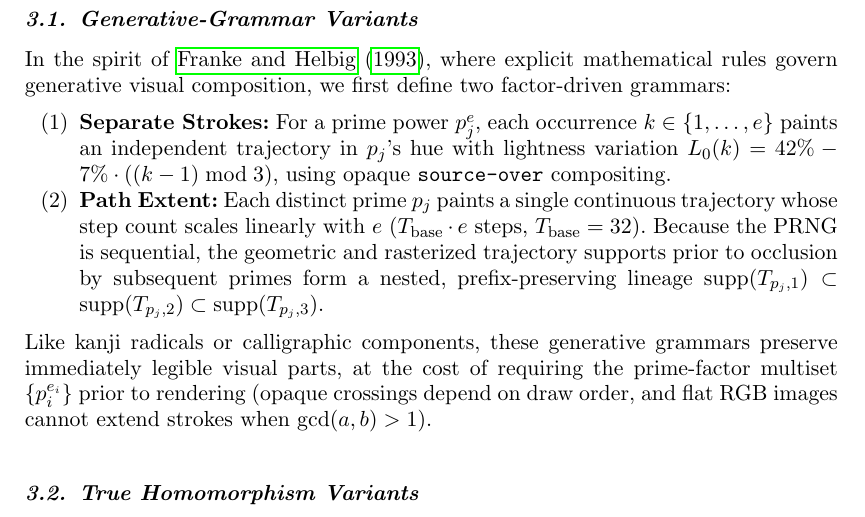
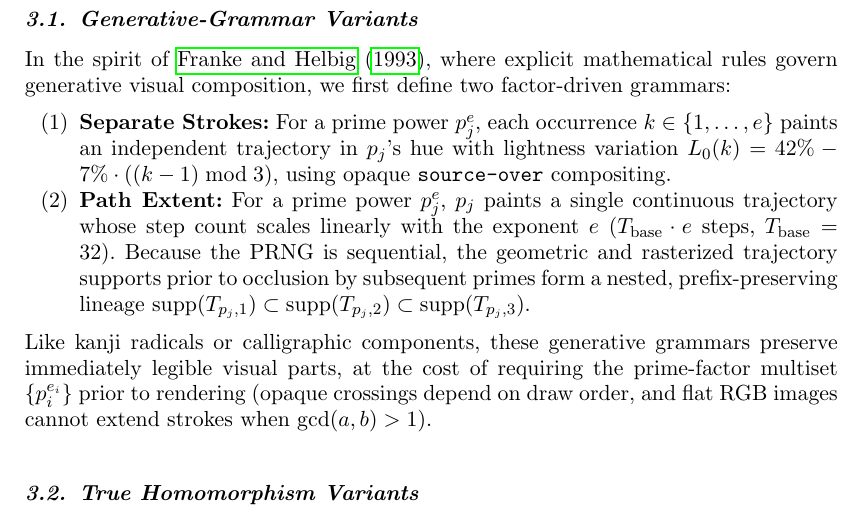
Before and after one commit to leolca/prime_visual_algebra, a LaTeX document (paper/main.tex): part of page 5 of 13, cut so that both start at the same text. Compiled offline with pdfLaTeX.

Commit message:
Make p_j^e explicit in Path Extent definition in Section 3.1

```diff
--- a/paper/main.tex
+++ b/paper/main.tex
@@ -107,7 +107,7 @@ Figure~\ref{fig:modes} contrasts how these two paradigms handle prime powers ($2
 In the spirit of \citet{franke1993generative}, where explicit mathematical rules govern generative visual composition, we first define two factor-driven grammars:
 \begin{enumerate}
   \item \textbf{Separate Strokes:} For a prime power $p_j^e$, each occurrence $k \in \{1, \dots, e\}$ paints an independent trajectory in $p_j$'s hue with lightness variation $L_0(k) = 42\% - 7\% \cdot ((k - 1) \bmod 3)$, using opaque \texttt{source-over} compositing.
-  \item \textbf{Path Extent:} Each distinct prime $p_j$ paints a single continuous trajectory whose step count scales linearly with $e$ ($T_{\mathrm{base}} \cdot e$ steps, $T_{\mathrm{base}} = 32$). Because the PRNG is sequential, the geometric and rasterized trajectory supports prior to occlusion by subsequent primes form a nested, prefix-preserving lineage $\operatorname{supp}(T_{p_j,1}) \subset \operatorname{supp}(T_{p_j,2}) \subset \operatorname{supp}(T_{p_j,3})$.
+  \item \textbf{Path Extent:} For a prime power $p_j^e$, $p_j$ paints a single continuous trajectory whose step count scales linearly with the exponent $e$ ($T_{\mathrm{base}} \cdot e$ steps, $T_{\mathrm{base}} = 32$). Because the PRNG is sequential, the geometric and rasterized trajectory supports prior to occlusion by subsequent primes form a nested, prefix-preserving lineage $\operatorname{supp}(T_{p_j,1}) \subset \operatorname{supp}(T_{p_j,2}) \subset \operatorname{supp}(T_{p_j,3})$.
 \end{enumerate}
 Like kanji radicals or calligraphic components, these generative grammars preserve immediately legible visual parts, at the cost of requiring the prime-factor multiset $\{p_i^{e_i}\}$ prior to rendering (opaque crossings depend on draw order, and flat RGB images cannot extend strokes when $\gcd(a,b) > 1$).
 
```
Also changed, not shown: 1 other file.
